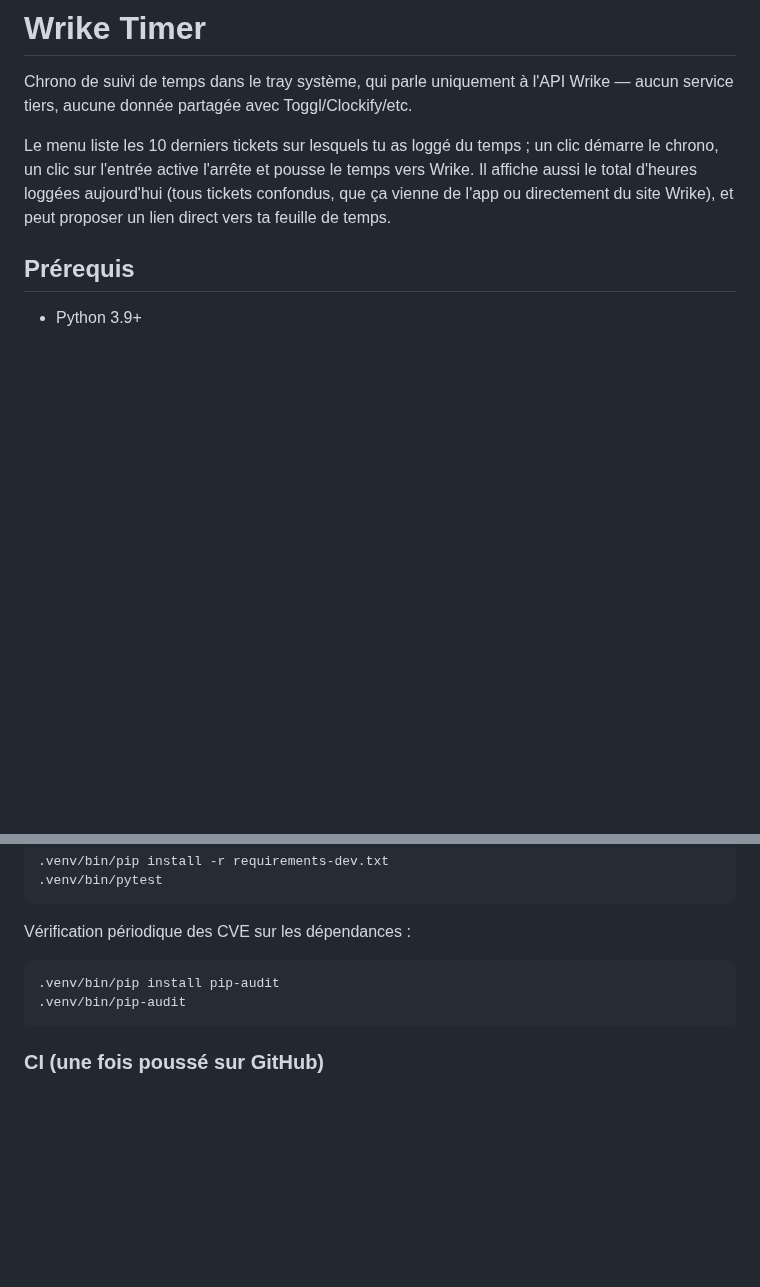
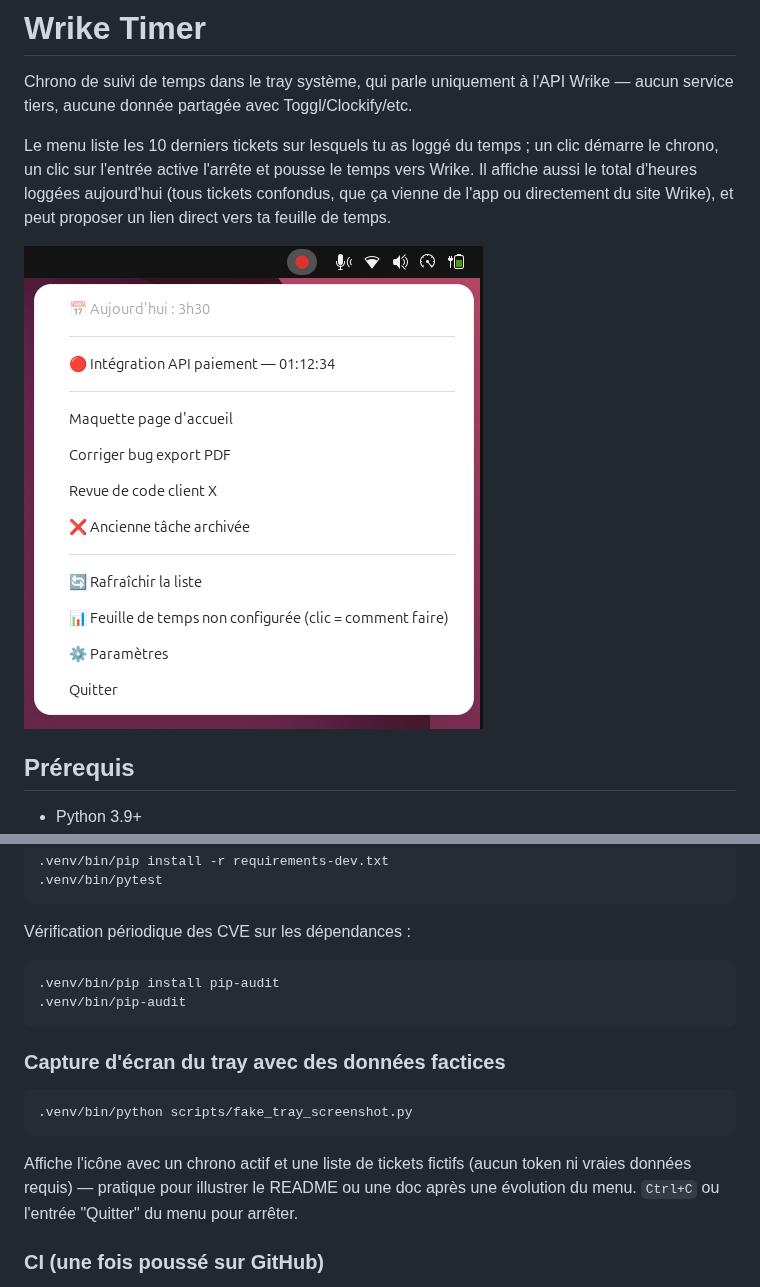
Before and after one commit to statnmap/Wrike-Timer, a Markdown page: README.md, 2 parts joined by grey strips. Drawn GitHub-style; pictures changed too: docs/tray-menu.png (added); blank space fills up the shorter version.

Commit message:
feat: fake example for snapshot

````diff
--- a/README.md
+++ b/README.md
@@ -3,6 +3,8 @@
 Chrono de suivi de temps dans le tray système, qui parle uniquement à l'API Wrike — aucun service tiers, aucune donnée partagée avec Toggl/Clockify/etc.
 
 Le menu liste les 10 derniers tickets sur lesquels tu as loggé du temps ; un clic démarre le chrono, un clic sur l'entrée active l'arrête et pousse le temps vers Wrike. Il affiche aussi le total d'heures loggées aujourd'hui (tous tickets confondus, que ça vienne de l'app ou directement du site Wrike), et peut proposer un lien direct vers ta feuille de temps.
+
+![Menu du tray Wrike Timer](docs/tray-menu.png)
 
 ## Prérequis
 
@@ -94,6 +96,14 @@ Vérification périodique des CVE sur les dépendances :
 .venv/bin/pip-audit
 ```
 
+### Capture d'écran du tray avec des données factices
+
+```bash
+.venv/bin/python scripts/fake_tray_screenshot.py
+```
+
+Affiche l'icône avec un chrono actif et une liste de tickets fictifs (aucun token ni vraies données requis) — pratique pour illustrer le README ou une doc après une évolution du menu. `Ctrl+C` ou l'entrée "Quitter" du menu pour arrêter.
+
 ### CI (une fois poussé sur GitHub)
 
 `.github/workflows/ci.yml` fait tourner `pytest` sur Python 3.11 et 3.12 à chaque push/PR, plus un job `pip-audit` (non bloquant — juste un signal). Les tests ne dépendent d'aucune bibliothèque GTK/AppIndicator (la logique qui touche pystray est réduite au minimum et le reste est testé en pur Python), donc pas de setup particulier côté runner.
````
Also changed, not shown: AGENTS.md (+4 -0 lines), 1 other file.
